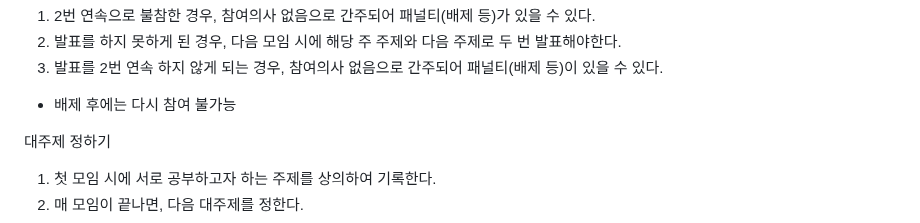
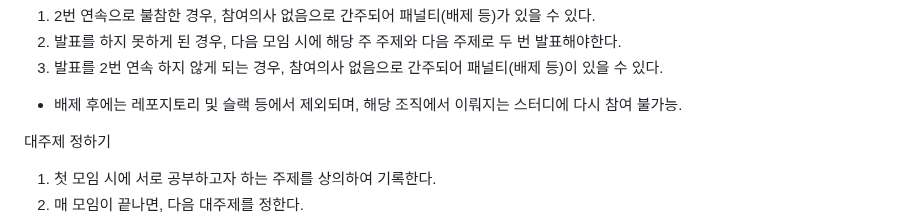
Before and after one commit to Flutter-Study-Collection/flutter-study, a Markdown page: README.md, the part around the change. Drawn GitHub-style.

```diff
--- a/README.md
+++ b/README.md
@@ -52,7 +52,7 @@
 1. 2번 연속으로 불참한 경우, 참여의사 없음으로 간주되어 패널티(배제 등)가 있을 수 있다.
 2. 발표를 하지 못하게 된 경우, 다음 모임 시에 해당 주 주제와 다음 주제로 두 번 발표해야한다.
 3. 발표를 2번 연속 하지 않게 되는 경우, 참여의사 없음으로 간주되어 패널티(배제 등)이 있을 수 있다.
-* 배제 후에는 다시 참여 불가능
+* 배제 후에는 레포지토리 및 슬랙 등에서 제외되며, 해당 조직에서 이뤄지는 스터디에 다시 참여 불가능.
 
 대주제 정하기
 1. 첫 모임 시에 서로 공부하고자 하는 주제를 상의하여 기록한다.
```
